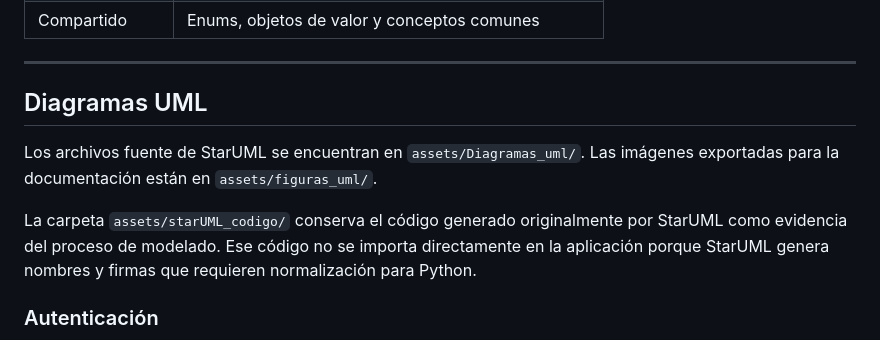
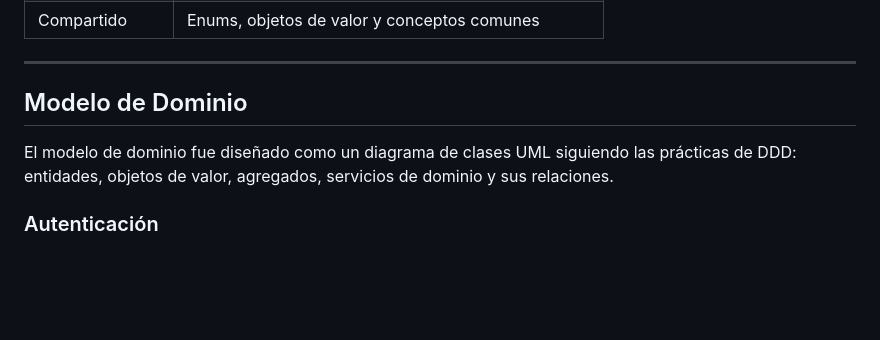
Before and after one commit to javierRock/SoftwareTextil, a Markdown page: README.md, the part around the change. Rendered like a GitHub page; blank space fills up the shorter version.

Commit message:
docs: mejorando el README

```diff
--- a/README.md
+++ b/README.md
@@ -75,11 +75,8 @@ flowchart TD
 
 ---
 
-## Diagramas UML
-
-Los archivos fuente de StarUML se encuentran en `assets/Diagramas_uml/`. Las imágenes exportadas para la documentación están en `assets/figuras_uml/`.
-
-La carpeta `assets/starUML_codigo/` conserva el código generado originalmente por StarUML como evidencia del proceso de modelado. Ese código no se importa directamente en la aplicación porque StarUML genera nombres y firmas que requieren normalización para Python.
+## Modelo de Dominio
+El modelo de dominio fue diseñado como un diagrama de clases UML siguiendo las prácticas de DDD: entidades, objetos de valor, agregados, servicios de dominio y sus relaciones.
 
 ### Autenticación
 
```
